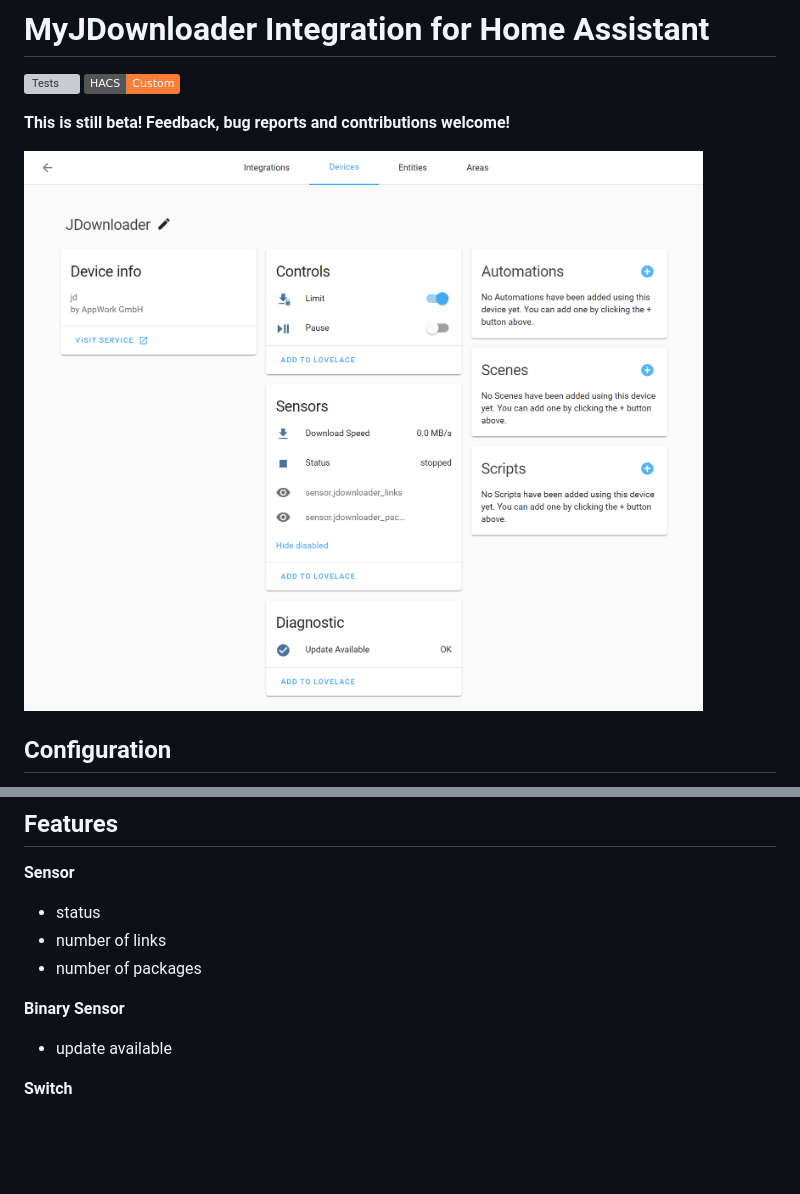
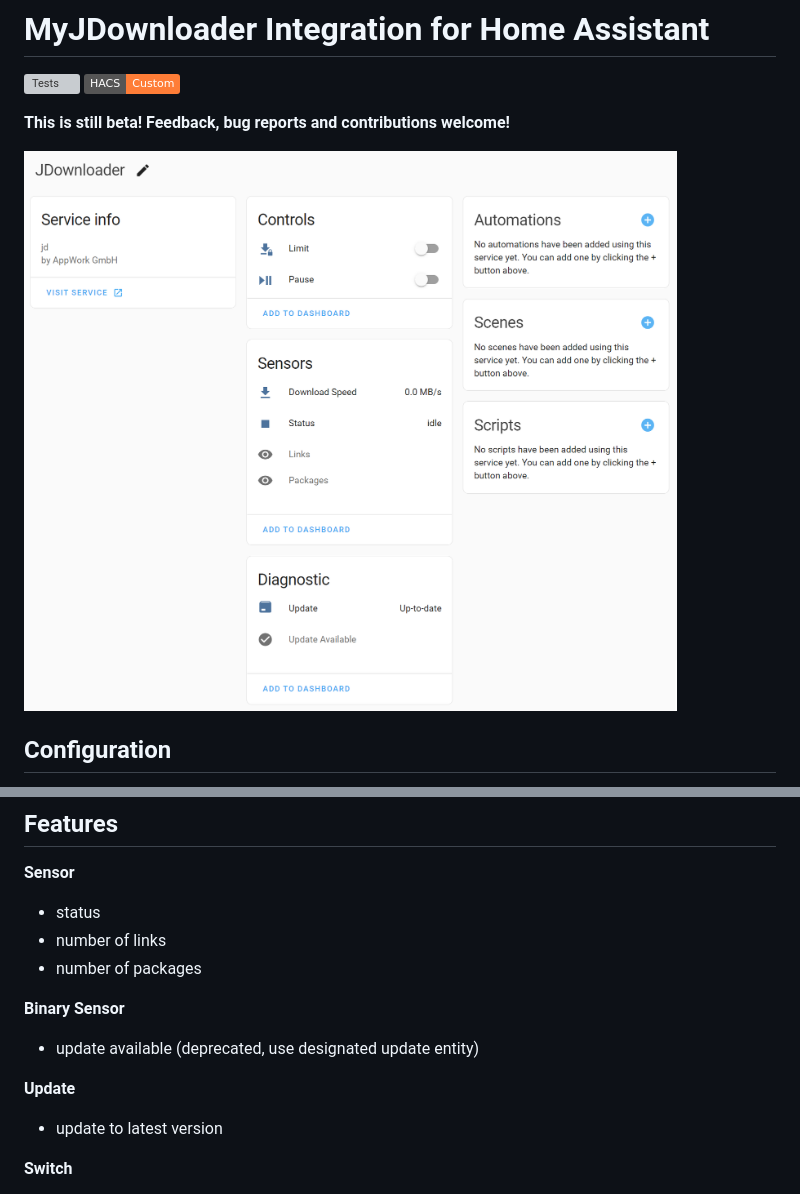
Before and after one commit to doudz/homeassistant-myjdownloader, a Markdown page: Readme.md, 2 parts joined by grey strips. Rendered like a GitHub page; pictures changed too: jdownloader.png; badges without logos; blank space fills up the shorter version; grey boxes are pictures that could not be loaded.

```diff
--- a/Readme.md
+++ b/Readme.md
@@ -36,7 +36,11 @@ Add this repository to HACS, install this integration and restart Home Assistant
 
 **Binary Sensor**
 
-- update available
+- update available (deprecated, use designated update entity)
+
+**Update**
+
+- update to latest version
 
 **Switch**
 
```
